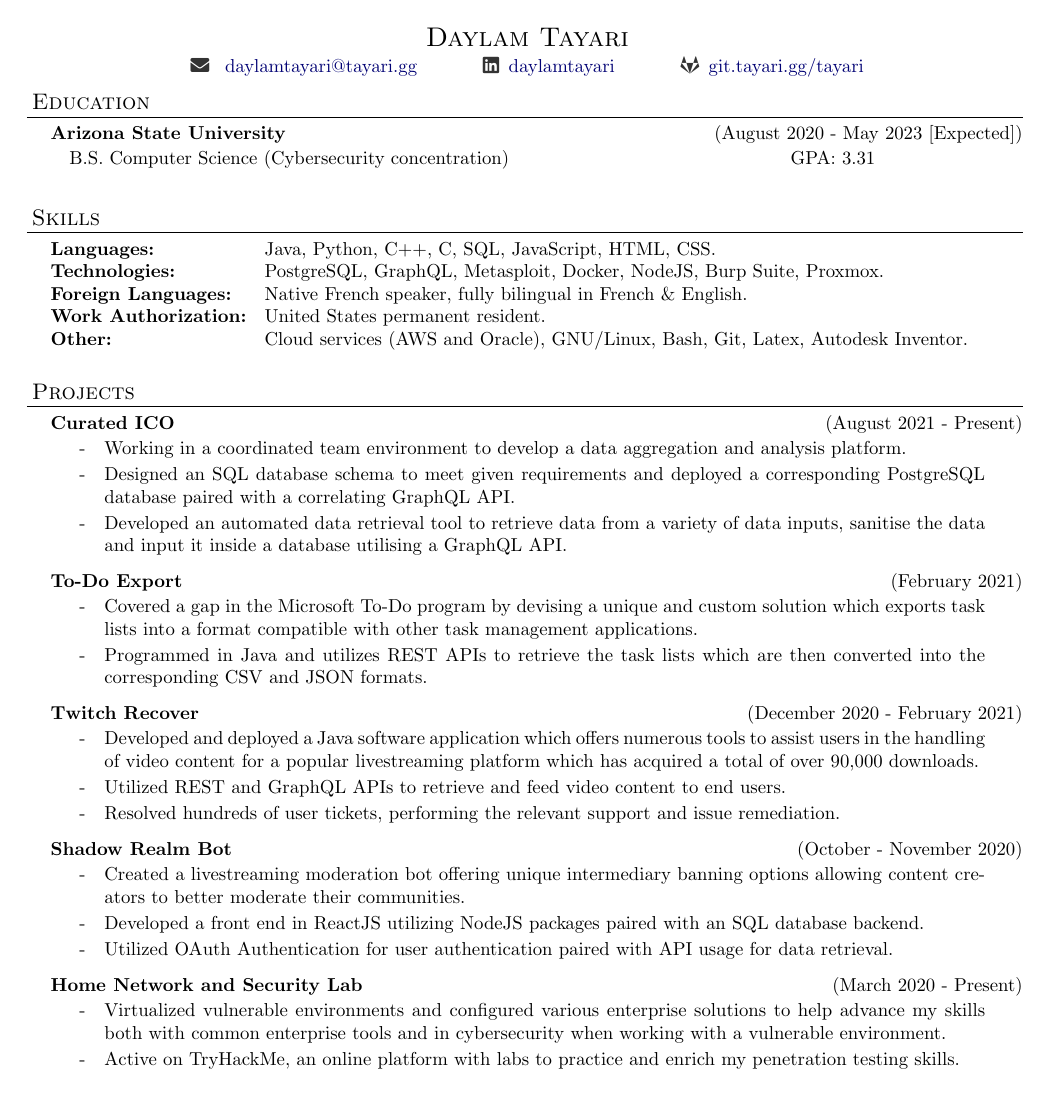
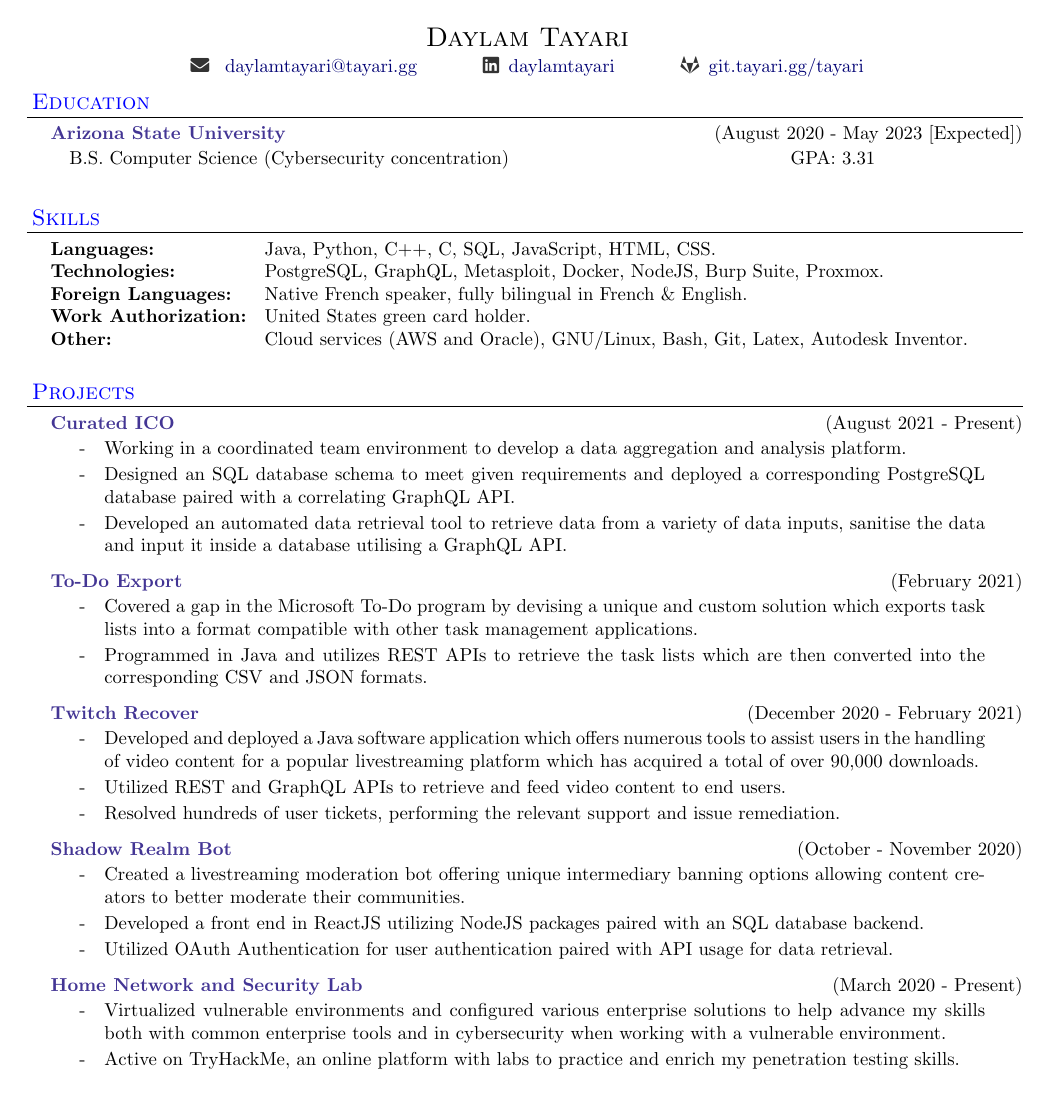
Before and after one commit to daylamtayari/Resume, a LaTeX CV (resume.tex): page 1 of 2. Compiled offline with pdfLaTeX.

Commit message:
Added section and subsection colours and minor edits

```diff
--- a/resume.tex
+++ b/resume.tex
@@ -9,7 +9,7 @@
 
 \documentclass{article}
 \usepackage[cm]{fullpage}
-\usepackage{color}
+\usepackage[dvipsnames]{xcolor}
 \usepackage{hyperref}
 \usepackage{fontawesome5}
 \hypersetup{breaklinks=true,%
@@ -71,13 +71,13 @@ urlcolor=MyDarkBlue}
 \newenvironment{resume_section}[1]{
   \filbreak
   \vspace{2\secsep}
-  \textsc{\large#1}
+  \textsc{\color{blue}\large#1}
   \lineunder
   \begin{tabbedsection}{\secsep}
 }{\end{tabbedsection}}
 
 \newenvironment{resume_subsection}[2][]{
-  \textbf{#2} \hfill {\normalsize #1} \hspace{-5em}
+  \textbf{\color{BlueViolet}#2} \hfill {\normalsize #1} \hspace{-5em}
   \begin{tabbedsection}{0.5\secsep}
 }{\end{tabbedsection}}
 
@@ -126,7 +126,7 @@ urlcolor=MyDarkBlue}
   	\textbf{Languages:} \hspace{5em} \=Java, Python, C++, C, SQL, JavaScript, HTML, CSS.\\*
   	\textbf{Technologies:} \> PostgreSQL, GraphQL, Metasploit, Docker, NodeJS, Burp Suite, Proxmox.\\*
   	\textbf{Foreign Languages:} \> Native French speaker, fully bilingual in French \& English.\\*
-    \textbf{Work Authorization:} \> United States permanent resident.\\*
+    \textbf{Work Authorization:} \> United States green card holder.\\*
   	\textbf{Other:} \> Cloud services (AWS and Oracle), GNU/Linux, Bash, Git, Latex, Autodesk Inventor.\\*
   \end{nospacetabbing}
 \end{resume_section}
```
Also changed, not shown: resume.pdf.
